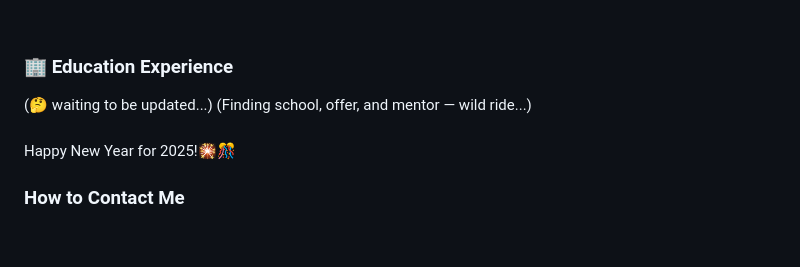
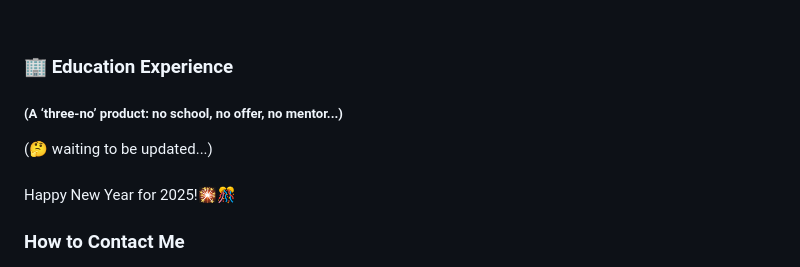
Before and after one commit to 123THU/123THU, a Markdown page: README.md, the part around the change. Drawn GitHub-style; blank space fills up the shorter version.

```diff
--- a/README.md
+++ b/README.md
@@ -36,8 +36,10 @@
 
 ### 🏢 Education Experience
 
+##### (A ‘three-no’ product: no school, no offer, no mentor...) <br>
+
 (🤔 waiting to be updated...)
-(Finding school, offer, and mentor — wild ride...)
+
 
 ###
 Happy New Year for 2025!🎇🎊
```
